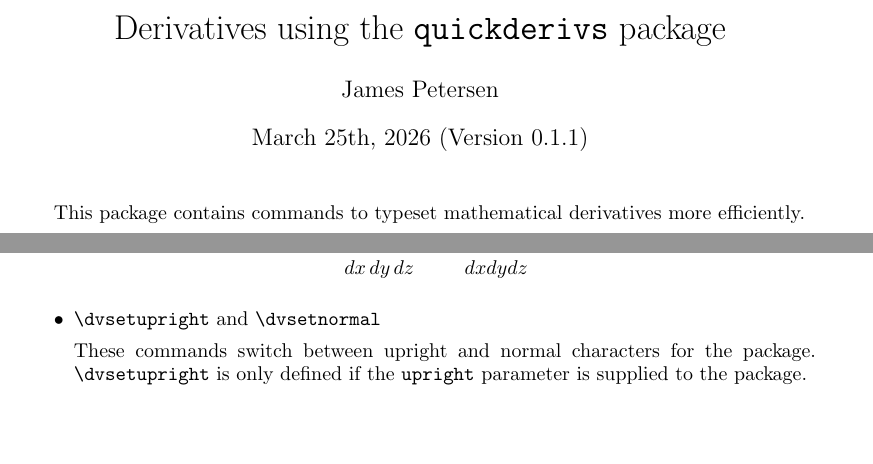
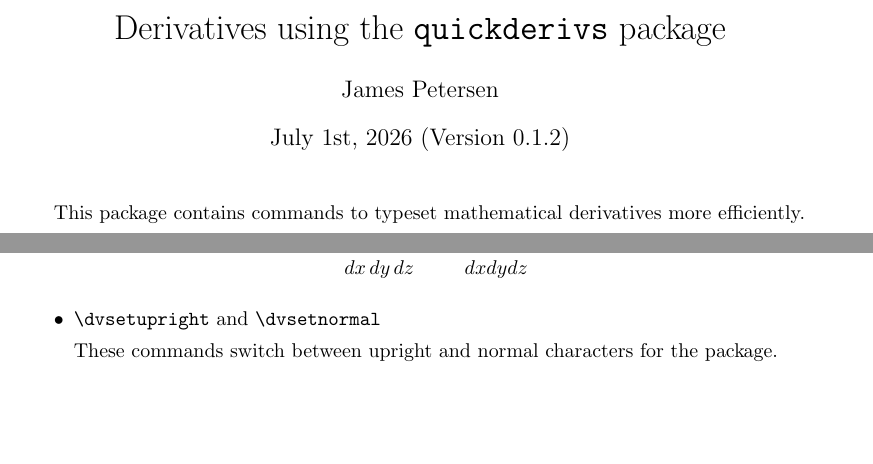
Before and after one commit to ljtpetersen/quickderivs, a LaTeX document (quickderivs-doc.tex, which reads quickderivs.sty): two parts of pages 1 and 2 of 2, joined at a grey line, cut so that both start at the same text. Compiled offline with pdfLaTeX.

Commit message:
Version 0.1.2

```diff
--- a/quickderivs-doc.tex
+++ b/quickderivs-doc.tex
@@ -13,7 +13,7 @@
 
 \title{Derivatives using the {\tt quickderivs} package}
 \author{James Petersen}
-\date{March 25th, 2026 (Version 0.1.1)}
+\date{July 1st, 2026 (Version 0.1.2)}
 
 \begin{document}
 
@@ -140,8 +140,6 @@ efficiently.
 		\item \verb|\dvsetupright| and \verb|\dvsetnormal|
 
 			These commands switch between upright and normal characters for the package.
-			\verb|\dvsetupright| is only defined if the \verb|upright| parameter
-			is supplied to the package.
 \end{itemize}
 
 \end{document}
--- a/quickderivs.sty
+++ b/quickderivs.sty
@@ -4,7 +4,7 @@
 % Licensed under MIT. See LICENSE.
 
 \NeedsTeXFormat{LaTeX2e}
-\ProvidesPackage{quickderivs}[2026-03-25 v0.1.1 Derivatives and Differentials]
+\ProvidesPackage{quickderivs}[2026-07-01 v0.1.2 Derivatives and Differentials]
 
 \newif\ifquickderivs@upright
 \newif\ifquickderivs@defp
@@ -17,7 +17,6 @@
 \RequirePackage{xstring}
 \RequirePackage{xparse}
 
-\ifquickderivs@upright
 \newsavebox\quickderivs@unslant@box
 
 \NewDocumentCommand{\quickderivs@unslant}{som}{%
@@ -45,7 +44,6 @@
 		\kern-0.8pt
 	}%
 }
-\fi
 
 % Defines quickderivs@isinteger macro if it doesn't exist.
 \newcommand*{\quickderivs@isinteger}[3]{%
@@ -64,21 +62,24 @@
   \PackageError{quickderivs}{Command dv is already defined}
 \fi
 
+\newcommand\dvsetnormal{%
+  \gdef\quickderivs@chrs@d {d}%
+  \gdef\quickderivs@chrs@D {D}%
+  \gdef\quickderivs@chrs@e {\delta}%
+  \gdef\quickderivs@chrs@p {\partial}%
+}
+\newcommand\dvsetupright{%
+	\gdef\quickderivs@chrs@d{\mathrm{d}}%
+	\gdef\quickderivs@chrs@D{\mathrm{D}}%
+	\gdef\quickderivs@chrs@e{\quickderivs@unslant{\delta}}%
+	\gdef\quickderivs@chrs@p{\quickderivs@unslant{\partial}}%
+}
+\gdef\quickderivs@chrs@E{\Delta}
 \ifquickderivs@upright
-	\newcommand\dvsetupright{%
-		\gdef \quickderivs@chrs@d {\mathrm{d}}%
-		\gdef \quickderivs@chrs@D {\mathrm{D}}%
-		\gdef \quickderivs@chrs@e {\quickderivs@unslant{\delta}}%
-		\gdef \quickderivs@chrs@p {\quickderivs@unslant{\partial}}%
-	}
+	\dvsetupright
+\else
+	\dvsetnormal
 \fi
-\newcommand\dvsetnormal{%
-  \gdef \quickderivs@chrs@d {d}%
-  \gdef \quickderivs@chrs@D {D}%
-  \gdef \quickderivs@chrs@e {\delta}%
-  \gdef \quickderivs@chrs@p {\partial}%
-}
-\gdef \quickderivs@chrs@E {\Delta}
 
 \gdef\quickderivs@chrsspac@d{}
 \gdef\quickderivs@chrsspac@D{}
```
Also changed, not shown: CHANGELOG.md, README.md. Lines whose indentation alone changed are shown as unchanged.
